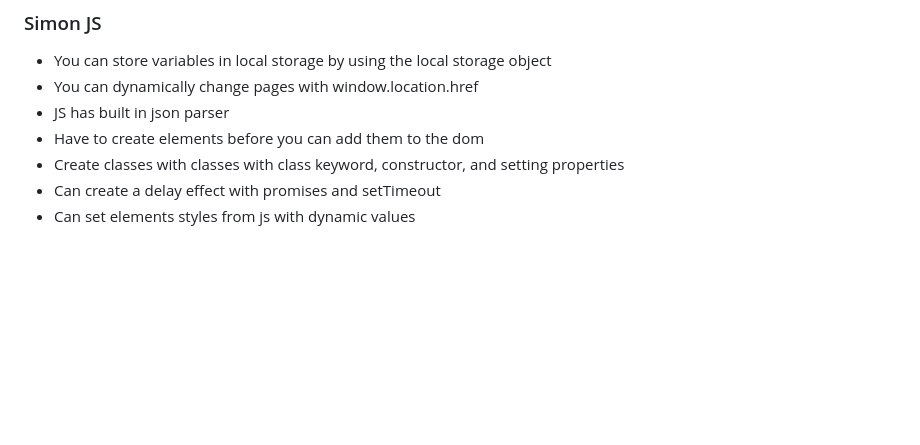
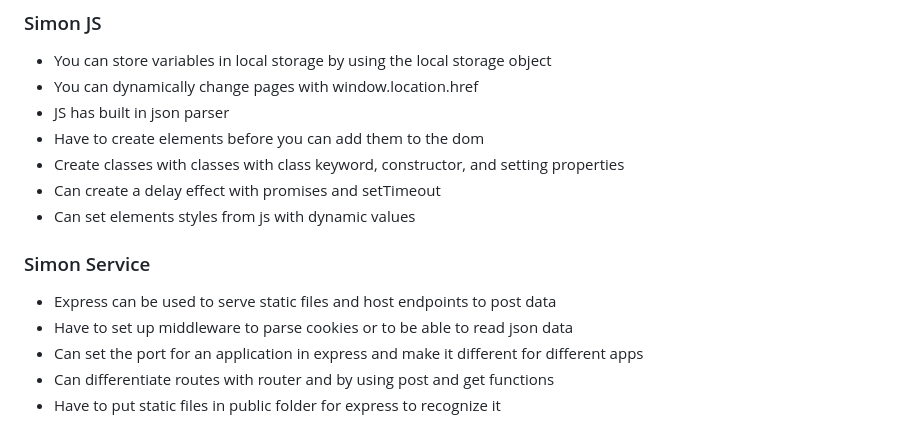
Before and after one commit to nathandcarter21/startup, a Markdown page: README.md, the part around the change. Rendered like a GitHub page; blank space fills up the shorter version.

```diff
--- a/README.md
+++ b/README.md
@@ -68,3 +68,11 @@
 - Create classes with classes with class keyword, constructor, and setting properties
 - Can create a delay effect with promises and setTimeout
 - Can set elements styles from js with dynamic values
+
+### Simon Service
+
+- Express can be used to serve static files and host endpoints to post data
+- Have to set up middleware to parse cookies or to be able to read json data
+- Can set the port for an application in express and make it different for different apps
+- Can differentiate routes with router and by using post and get functions
+- Have to put static files in public folder for express to recognize it
```
